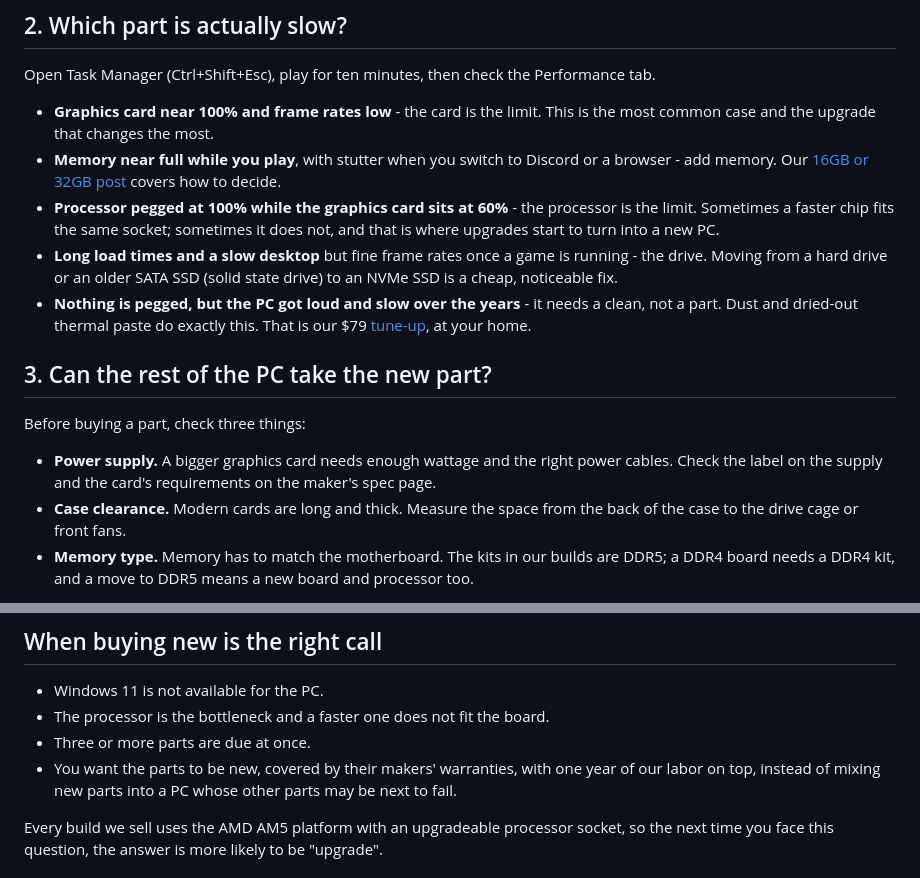
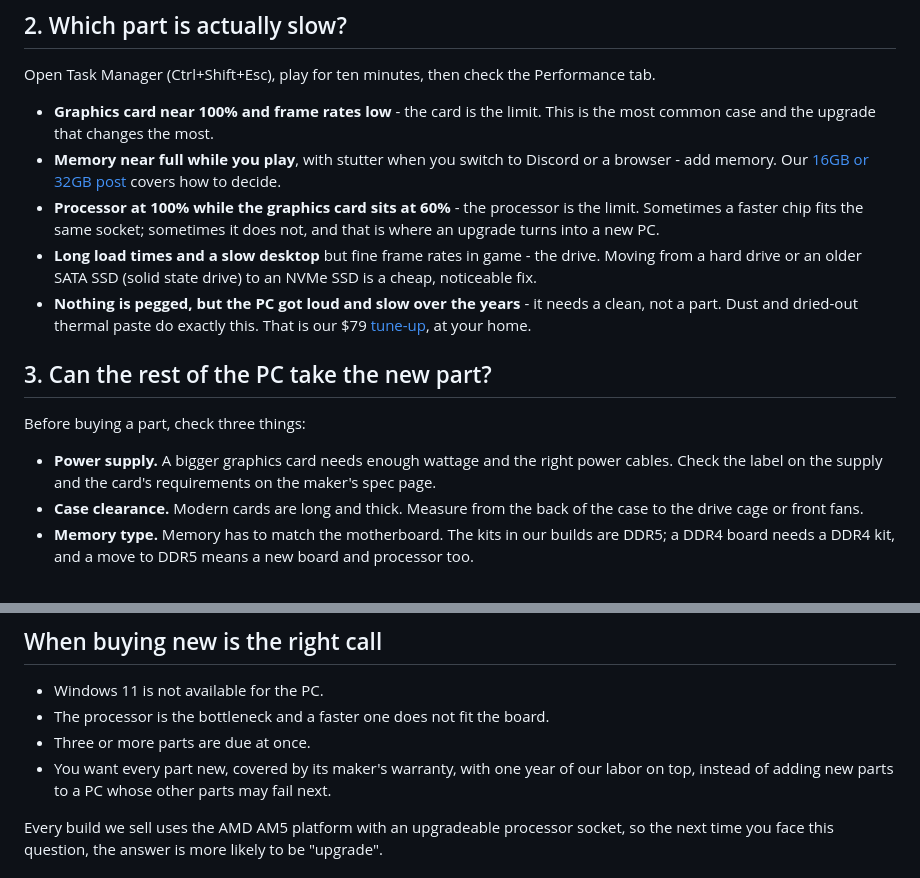
Before and after one commit to olegnochka/framefoundry, a Markdown page: content/blog/2026-10-26-upgrade-or-buy-new-pc.md, 2 parts joined by grey strips. GitHub-like rendering.

Commit message:
Blog: trim the upgrade-or-buy-new post (2026-10-26)
Co-Authored-By: Claude Opus 5.5 <noreply@anthropic.com>

```diff
--- a/content/blog/2026-10-26-upgrade-or-buy-new-pc.md
+++ b/content/blog/2026-10-26-upgrade-or-buy-new-pc.md
@@ -18,8 +18,8 @@ Open Task Manager (Ctrl+Shift+Esc), play for ten minutes, then check the Perform
 
 - **Graphics card near 100% and frame rates low** - the card is the limit. This is the most common case and the upgrade that changes the most.
 - **Memory near full while you play**, with stutter when you switch to Discord or a browser - add memory. Our [16GB or 32GB post](blog-is-16gb-ram-enough-for-gaming-2026.html) covers how to decide.
-- **Processor pegged at 100% while the graphics card sits at 60%** - the processor is the limit. Sometimes a faster chip fits the same socket; sometimes it does not, and that is where upgrades start to turn into a new PC.
-- **Long load times and a slow desktop** but fine frame rates once a game is running - the drive. Moving from a hard drive or an older SATA SSD (solid state drive) to an NVMe SSD is a cheap, noticeable fix.
+- **Processor at 100% while the graphics card sits at 60%** - the processor is the limit. Sometimes a faster chip fits the same socket; sometimes it does not, and that is where an upgrade turns into a new PC.
+- **Long load times and a slow desktop** but fine frame rates in game - the drive. Moving from a hard drive or an older SATA SSD (solid state drive) to an NVMe SSD is a cheap, noticeable fix.
 - **Nothing is pegged, but the PC got loud and slow over the years** - it needs a clean, not a part. Dust and dried-out thermal paste do exactly this. That is our $79 [tune-up](services.html), at your home.
 
 ## 3. Can the rest of the PC take the new part?
@@ -27,7 +27,7 @@ Open Task Manager (Ctrl+Shift+Esc), play for ten minutes, then check the Perform
 Before buying a part, check three things:
 
 - **Power supply.** A bigger graphics card needs enough wattage and the right power cables. Check the label on the supply and the card's requirements on the maker's spec page.
-- **Case clearance.** Modern cards are long and thick. Measure the space from the back of the case to the drive cage or front fans.
+- **Case clearance.** Modern cards are long and thick. Measure from the back of the case to the drive cage or front fans.
 - **Memory type.** Memory has to match the motherboard. The kits in our builds are DDR5; a DDR4 board needs a DDR4 kit, and a move to DDR5 means a new board and processor too.
 
 A card upgrade that also needs a new power supply is still usually fine. One that needs a new power supply, a new case and more memory is a new PC bought one piece at a time, and it is time to compare against buying new.
@@ -52,7 +52,7 @@ Upgrade labor is quoted up front for each job, and parts are at cost plus 5%, th
 - Windows 11 is not available for the PC.
 - The processor is the bottleneck and a faster one does not fit the board.
 - Three or more parts are due at once.
-- You want the parts to be new, covered by their makers' warranties, with one year of our labor on top, instead of mixing new parts into a PC whose other parts may be next to fail.
+- You want every part new, covered by its maker's warranty, with one year of our labor on top, instead of adding new parts to a PC whose other parts may fail next.
 
 Every build we sell uses the AMD AM5 platform with an upgradeable processor socket, so the next time you face this question, the answer is more likely to be "upgrade".
 
```
